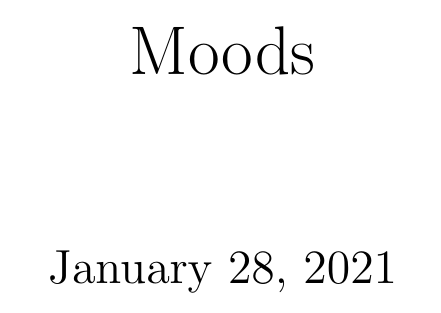
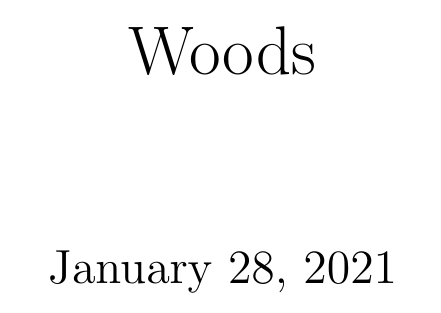
Before and after one commit to rtjohnso/overleaf-test, a LaTeX document (paper.tex): part of the page, cut at the place of the change. Compiled offline with pdfLaTeX.

Commit message:
Updates from Overleaf

```diff
--- a/paper.tex
+++ b/paper.tex
@@ -1,6 +1,6 @@
 \documentclass{article}
 
-\title{Moods}
+\title{Woods}
 
 \begin{document}
 \maketitle
```
